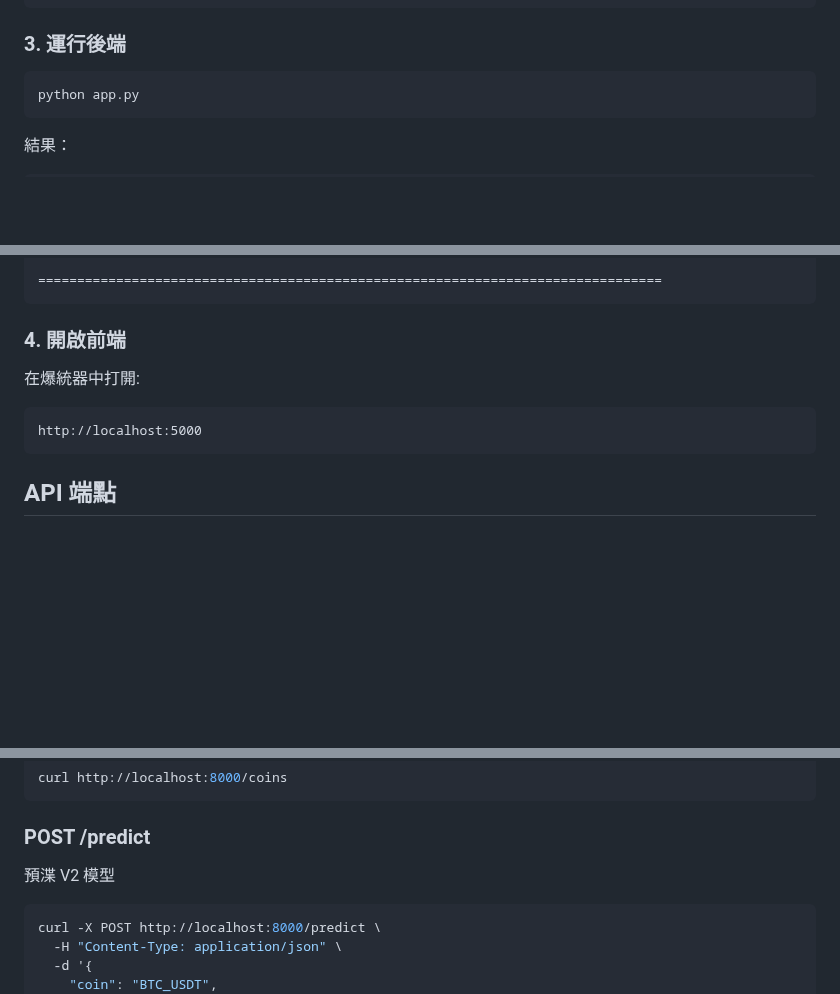
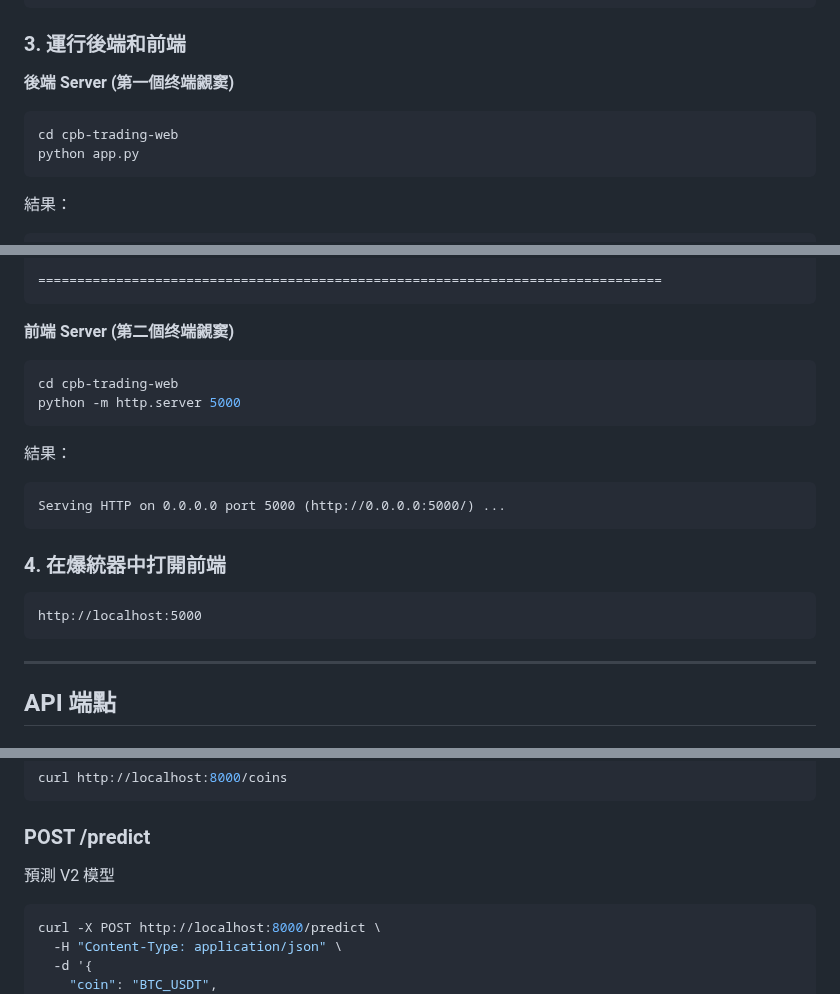
Before and after one commit to caizongxun/cpb-trading-web, a Markdown page: README.md, 3 parts joined by grey strips. Drawn GitHub-style; blank space fills up the shorter version.

Commit message:
docs: 更新啟動說明 - 二个终端窗口

````diff
--- a/README.md
+++ b/README.md
@@ -52,9 +52,12 @@ ALL_MODELS/
     └── v2_model_LUNA_USDT.h5
 ```
 
-### 3. 運行後端
+### 3. 運行後端和前端
+
+**後端 Server (第一個终端覦窦)**
 
 ```bash
+cd cpb-trading-web
 python app.py
 ```
 
@@ -76,13 +79,26 @@ Docs: http://localhost:8000/docs
 ================================================================================
 ```
 
-### 4. 開啟前端
+**前端 Server (第二個终端覦窦)**
 
-在爆統器中打開:
+```bash
+cd cpb-trading-web
+python -m http.server 5000
+```
+
+結果：
+
+```
+Serving HTTP on 0.0.0.0 port 5000 (http://0.0.0.0:5000/) ...
+```
+
+### 4. 在爆統器中打開前端
 
 ```
 http://localhost:5000
 ```
+
+---
 
 ## API 端點
 
@@ -101,7 +117,7 @@ curl http://localhost:8000/coins
 ```
 
 ### POST /predict
-預渫 V2 模型
+預測 V2 模型
 
 ```bash
 curl -X POST http://localhost:8000/predict \
````
Also changed, not shown: other parts of README.md (+1 -0 lines).
